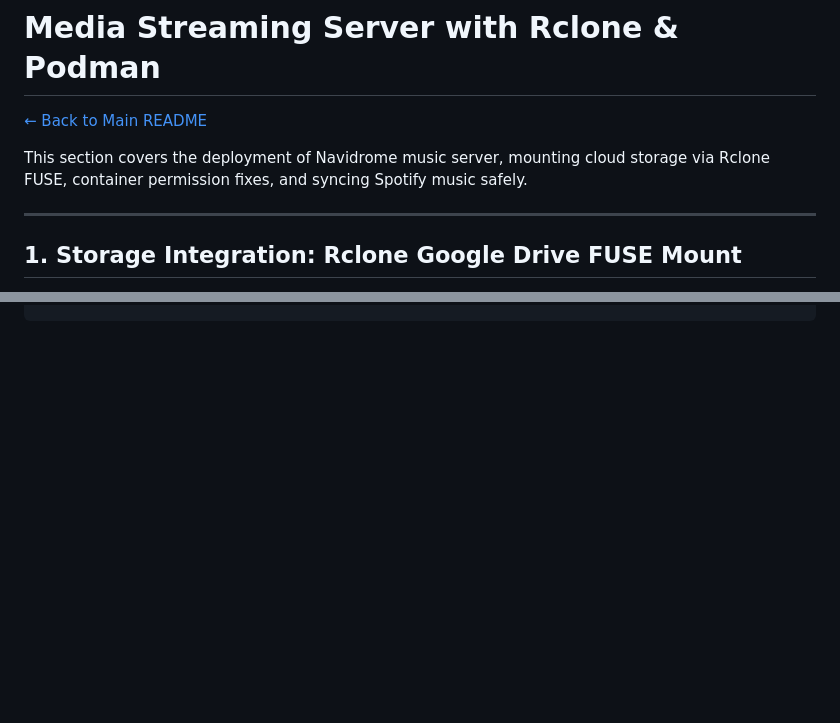
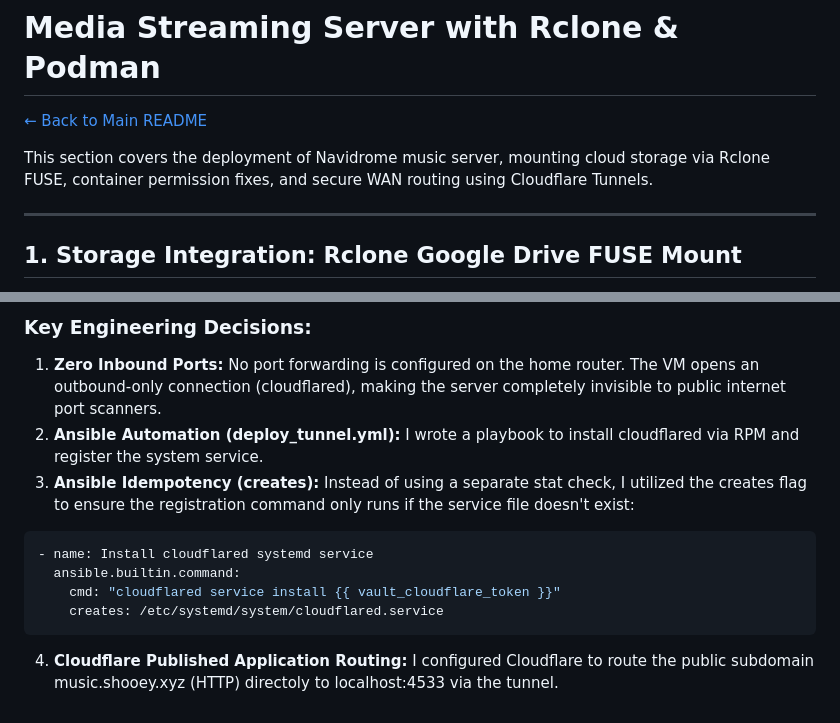
Before and after one commit to Isshi0417/homelab-server, a Markdown page: docs/04_music_streaming_service.md, 2 parts joined by grey strips. Drawn GitHub-style; blank space fills up the shorter version.

Commit message:
Update section about cloudflare WAN routing

````diff
--- a/docs/04_music_streaming_service.md
+++ b/docs/04_music_streaming_service.md
@@ -2,7 +2,7 @@
 
 [← Back to Main README](../README.md)
 
-This section covers the deployment of Navidrome music server, mounting cloud storage via Rclone FUSE, container permission fixes, and syncing Spotify music safely.
+This section covers the deployment of Navidrome music server, mounting cloud storage via Rclone FUSE, container permission fixes, and secure WAN routing using Cloudflare Tunnels.
 
 ---
 
@@ -69,0 +90,12 @@ git push -u origin main
+### Key Engineering Decisions:
+
+1. **Zero Inbound Ports:** No port forwarding is configured on the home router. The VM opens an outbound-only connection (cloudflared), making the server completely invisible to public internet port scanners.
+2. **Ansible Automation (deploy_tunnel.yml):** I wrote a playbook to install cloudflared via RPM and register the system service.
+3. **Ansible Idempotency (creates):** Instead of using a separate stat check, I utilized the creates flag to ensure the registration command only runs if the service file doesn't exist:
+```bash
+- name: Install cloudflared systemd service
+  ansible.builtin.command:
+    cmd: "cloudflared service install {{ vault_cloudflare_token }}"
+    creates: /etc/systemd/system/cloudflared.service
+```
+4. **Cloudflare Published Application Routing:** I configured Cloudflare to route the public subdomain music.shooey.xyz (HTTP) directoly to localhost:4533 via the tunnel.
````
Also changed, not shown: other parts of docs/04_music_streaming_service.md (+20 -0 lines).
